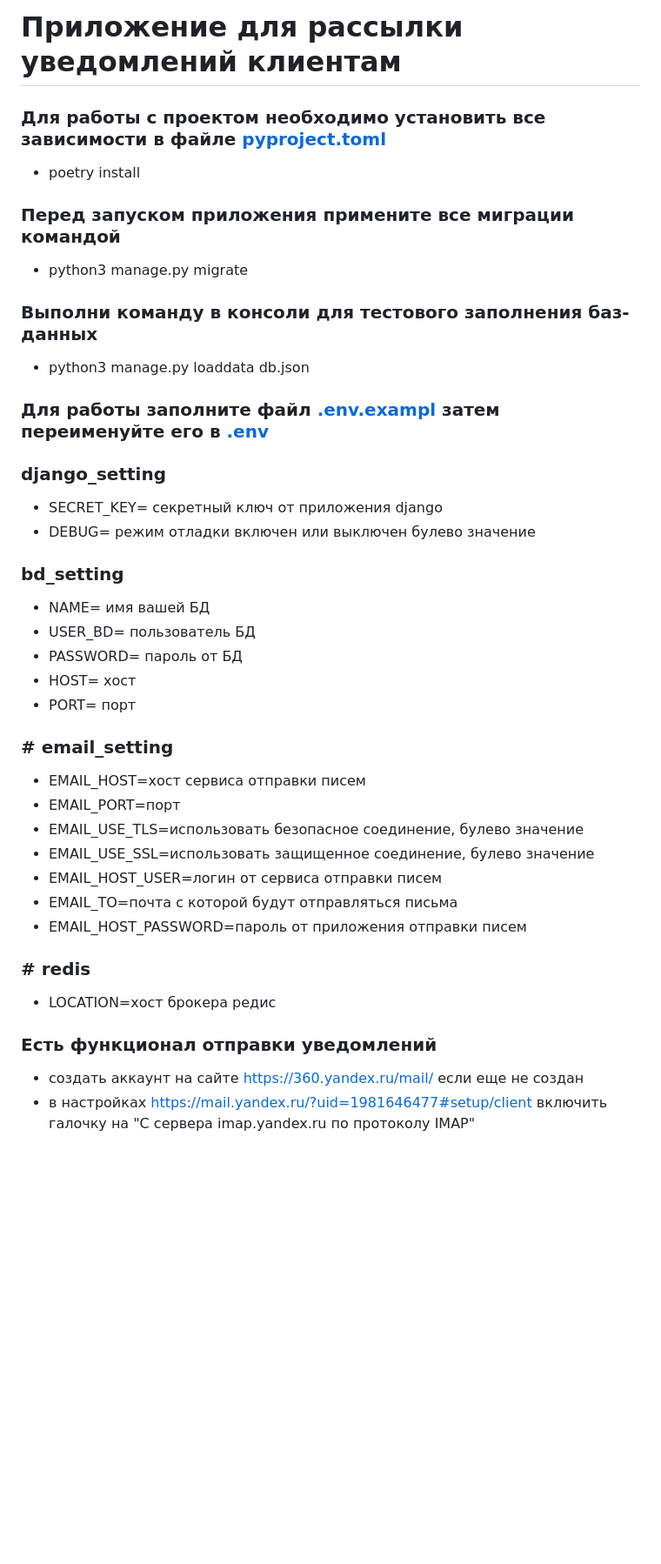
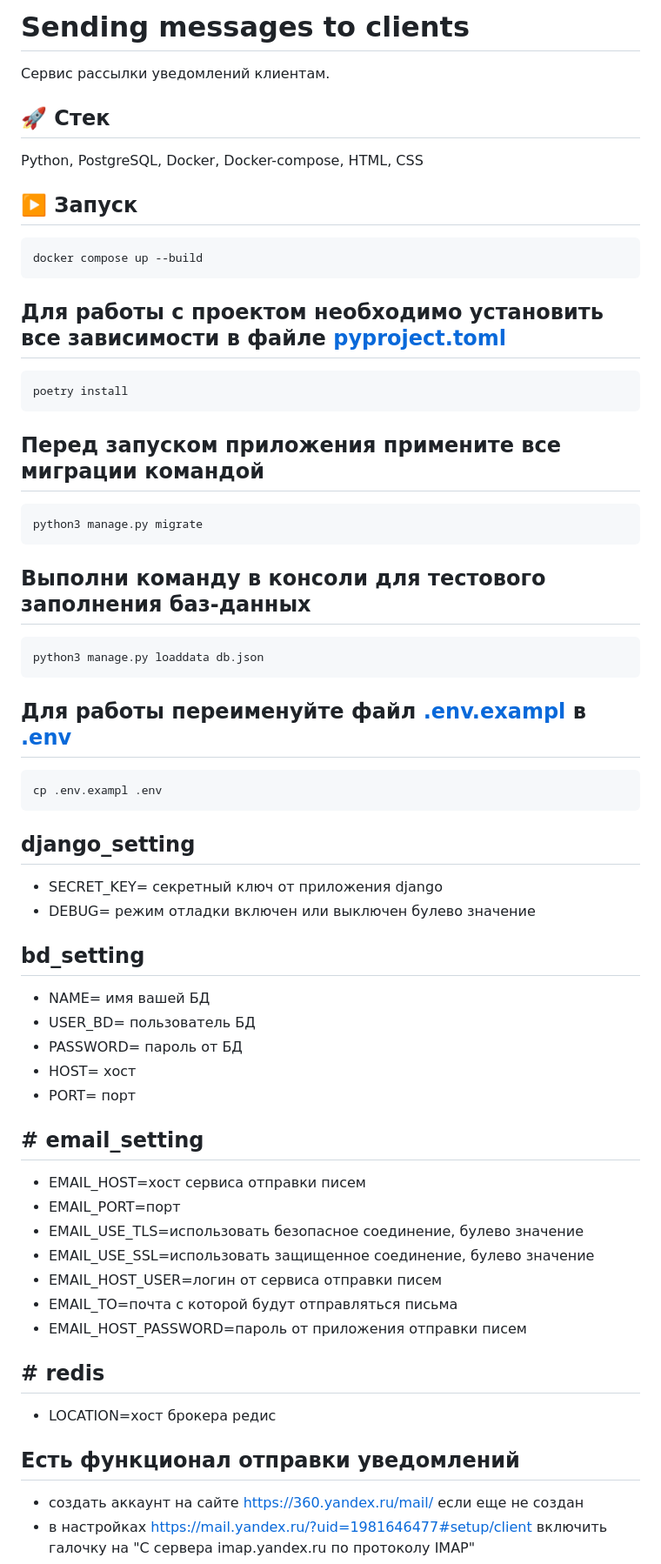
Before and after one commit to leonid-snp/Sending_messages_to_clients, a Markdown page: README.md, the part around one of its changes. Shown at 87% size. GitHub-like rendering; blank space fills up the shorter version.

Commit message:
Update README.md
updated project description

````diff
--- a/README.md
+++ b/README.md
@@ -1,29 +1,46 @@
-# Приложение для рассылки уведомлений клиентам
+# Sending messages to clients
+Сервис рассылки уведомлений клиентам.
 
-### Для работы с проектом необходимо установить все зависимости в файле [pyproject.toml](pyproject.toml)
-- poetry install
+## 🚀 Стек
+Python, PostgreSQL, Docker, Docker-compose, HTML, CSS
 
+## ▶️ Запуск
+```
+docker compose up --build
+```
 
-### Перед запуском приложения примените все миграции командой
-- python3 manage.py migrate
+## Для работы с проектом необходимо установить все зависимости в файле [pyproject.toml](pyproject.toml)
+```
+poetry install
+```
 
-### Выполни команду в консоли для тестового заполнения баз-данных
-- python3 manage.py loaddata db.json
+## Перед запуском приложения примените все миграции командой
+```
+python3 manage.py migrate
+```
 
-### Для работы заполните файл [.env.exampl](.env.exampl) затем переименуйте его в [.env](.env)
+## Выполни команду в консоли для тестового заполнения баз-данных
+```
+python3 manage.py loaddata db.json
+```
 
-### django_setting
+## Для работы переименуйте файл [.env.exampl](.env.exampl) в [.env](.env)
+```
+cp .env.exampl .env
+```
+
+## django_setting
 - SECRET_KEY= секретный ключ от приложения django
 - DEBUG= режим отладки включен или выключен булево значение
 
-### bd_setting
+## bd_setting
 - NAME= имя вашей БД
 - USER_BD= пользователь БД
 - PASSWORD= пароль от БД
 - HOST= хост
 - PORT= порт
 
-### # email_setting
+## # email_setting
 - EMAIL_HOST=хост сервиса отправки писем
 - EMAIL_PORT=порт
 - EMAIL_USE_TLS=использовать безопасное соединение, булево значение
@@ -32,10 +49,10 @@
 - EMAIL_TO=почта с которой будут отправляться письма
 - EMAIL_HOST_PASSWORD=пароль от приложения отправки писем
 
-### # redis
+## # redis
 - LOCATION=хост брокера редис
 
-### Есть функционал отправки уведомлений
+## Есть функционал отправки уведомлений
 - создать аккаунт на сайте https://360.yandex.ru/mail/ если еще не создан
 - в настройках https://mail.yandex.ru/?uid=1981646477#setup/client включить галочку на "С сервера imap.yandex.ru по протоколу IMAP"
 - настроить аккаунт для писем зарегистрировать пароль для почты https://id.yandex.ru/security/app-passwords и сохранить его в файл .env
````
Also changed, not shown: other parts of README.md (+22 -16 lines).
